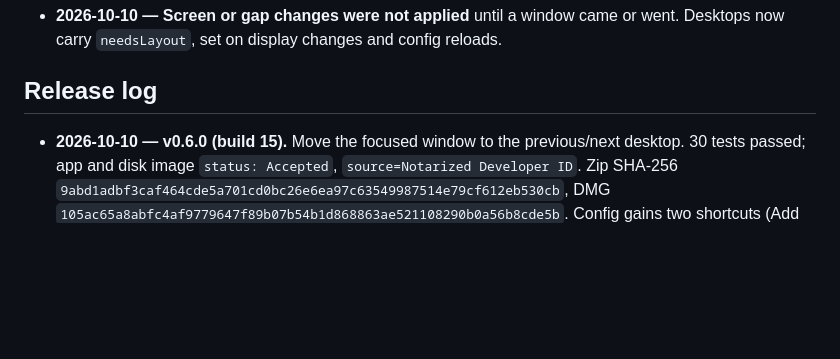
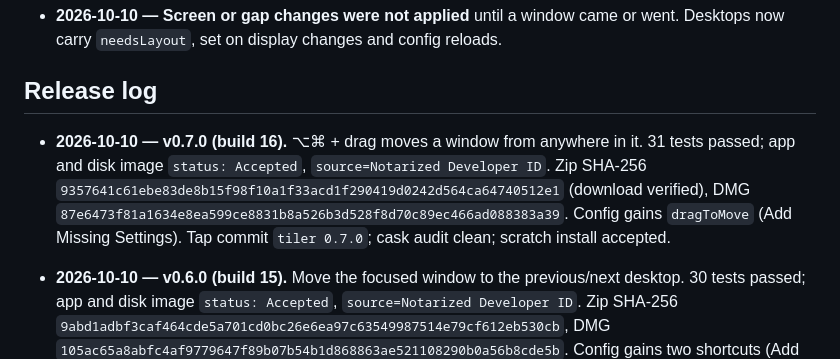
Before and after one commit to BikS2013/tiler, a Markdown page: Issues - Pending Items.md, the part around the change. Drawn GitHub-style; blank space fills up the shorter version.

Commit message:
Record the v0.7.0 release
Co-Authored-By: Claude Opus 5.5 <noreply@anthropic.com>
Claude-Session: https://claude.ai/code/session_01BDWd2sc5GQiF7TtYyJDDvZ

```diff
--- a/Issues - Pending Items.md
+++ b/Issues - Pending Items.md
@@ -103,6 +103,12 @@
 
 ## Release log
 
+- **2026-10-10 — v0.7.0 (build 16).** ⌥⌘ + drag moves a window from anywhere in it. 31 tests
+  passed; app and disk image `status: Accepted`, `source=Notarized Developer ID`. Zip SHA-256
+  `9357641c61ebe83de8b15f98f10a1f33acd1f290419d0242d564ca64740512e1` (download verified), DMG
+  `87e6473f81a1634e8ea599ce8831b8a526b3d528f8d70c89ec466ad088383a39`. Config gains `dragToMove`
+  (Add Missing Settings). Tap commit `tiler 0.7.0`; cask audit clean; scratch install accepted.
+
 - **2026-10-10 — v0.6.0 (build 15).** Move the focused window to the previous/next desktop. 30
   tests passed; app and disk image `status: Accepted`, `source=Notarized Developer ID`. Zip
   SHA-256 `9abd1adbf3caf464cde5a701cd0bc26e6ea97c63549987514e79cf612eb530cb`, DMG
```
